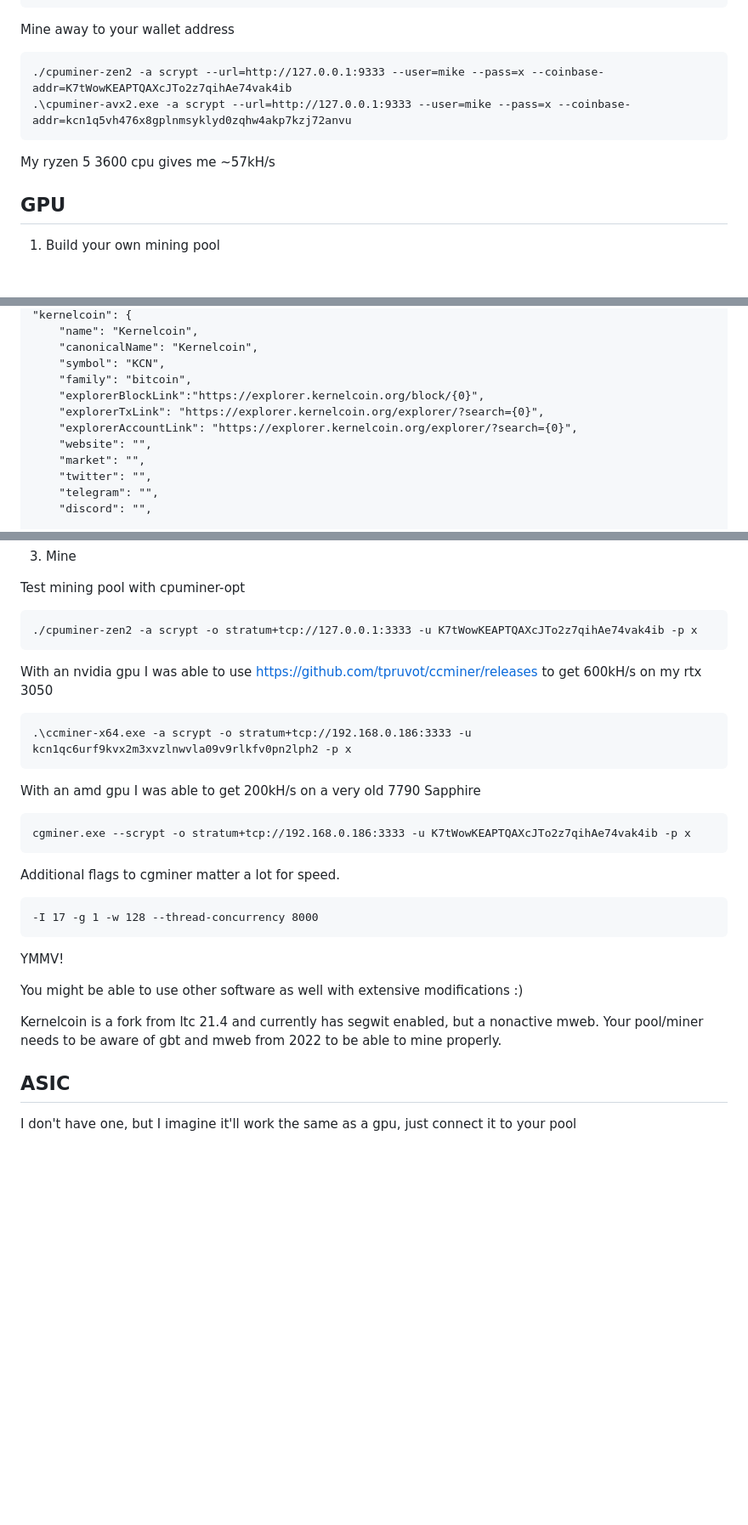
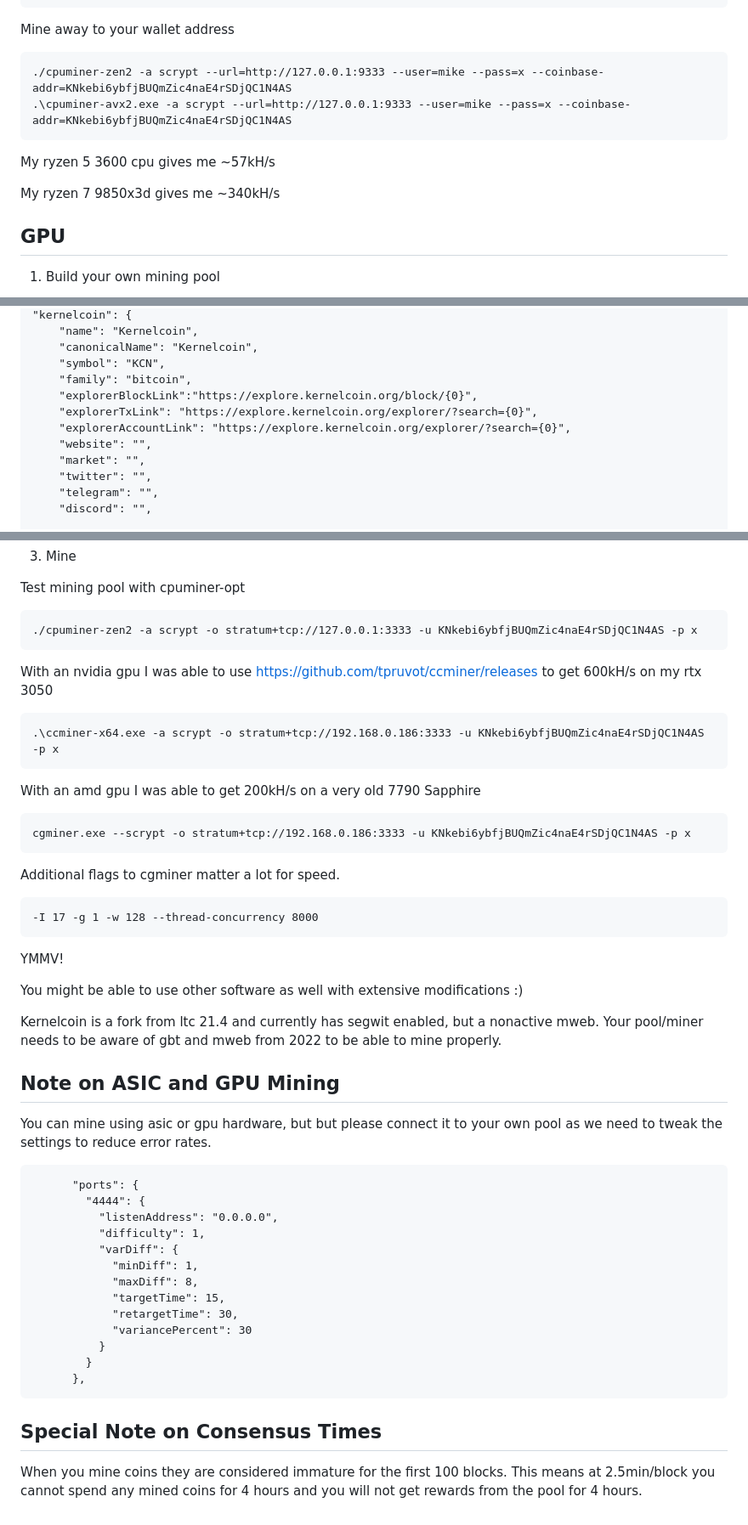
Before and after one commit to kernelcoinproject/kernelcoin, a Markdown page: mining_guide.md, 3 parts joined by grey strips. Shown at 85% size. GitHub-like rendering; blank space fills up the shorter version.

````diff
--- a/mining_guide.md
+++ b/mining_guide.md
@@ -60,10 +61,12 @@ Generate a wallet address either via gui or cli
 ```
 Mine away to your wallet address
 ```
-./cpuminer-zen2 -a scrypt --url=http://127.0.0.1:9333 --user=mike --pass=x --coinbase-addr=K7tWowKEAPTQAXcJTo2z7qihAe74vak4ib
-.\cpuminer-avx2.exe -a scrypt --url=http://127.0.0.1:9333 --user=mike --pass=x --coinbase-addr=kcn1q5vh476x8gplnmsyklyd0zqhw4akp7kzj72anvu
+./cpuminer-zen2 -a scrypt --url=http://127.0.0.1:9333 --user=mike --pass=x --coinbase-addr=KNkebi6ybfjBUQmZic4naE4rSDjQC1N4AS
+.\cpuminer-avx2.exe -a scrypt --url=http://127.0.0.1:9333 --user=mike --pass=x --coinbase-addr=KNkebi6ybfjBUQmZic4naE4rSDjQC1N4AS
 ```
 My ryzen 5 3600 cpu gives me ~57kH/s
+
+My ryzen 7 9850x3d gives me ~340kH/s
 
 ## GPU
 1. Build your own mining pool
@@ -215,9 +218,9 @@ sed -i '1r /dev/stdin' build/coins.json <<'EOF'
     "canonicalName": "Kernelcoin",
     "symbol": "KCN",
     "family": "bitcoin",
-    "explorerBlockLink":"https://explorer.kernelcoin.org/block/{0}",
-    "explorerTxLink": "https://explorer.kernelcoin.org/explorer/?search={0}",
-    "explorerAccountLink": "https://explorer.kernelcoin.org/explorer/?search={0}",
+    "explorerBlockLink":"https://explore.kernelcoin.org/block/{0}",
+    "explorerTxLink": "https://explore.kernelcoin.org/explorer/?search={0}",
+    "explorerAccountLink": "https://explore.kernelcoin.org/explorer/?search={0}",
     "website": "",
     "market": "",
     "twitter": "",
@@ -334,18 +337,18 @@ python3 proxy.py
 
 Test mining pool with cpuminer-opt
 ```
-./cpuminer-zen2 -a scrypt -o stratum+tcp://127.0.0.1:3333 -u K7tWowKEAPTQAXcJTo2z7qihAe74vak4ib -p x
+./cpuminer-zen2 -a scrypt -o stratum+tcp://127.0.0.1:3333 -u KNkebi6ybfjBUQmZic4naE4rSDjQC1N4AS -p x
 ```
 
 With an nvidia gpu I was able to use https://github.com/tpruvot/ccminer/releases to get 600kH/s on my rtx 3050
 
 ```
-.\ccminer-x64.exe -a scrypt -o stratum+tcp://192.168.0.186:3333 -u kcn1qc6urf9kvx2m3xvzlnwvla09v9rlkfv0pn2lph2 -p x
+.\ccminer-x64.exe -a scrypt -o stratum+tcp://192.168.0.186:3333 -u KNkebi6ybfjBUQmZic4naE4rSDjQC1N4AS -p x
 ```
 
 With an amd gpu I was able to get 200kH/s on a very old 7790 Sapphire
 ```
-cgminer.exe --scrypt -o stratum+tcp://192.168.0.186:3333 -u K7tWowKEAPTQAXcJTo2z7qihAe74vak4ib -p x
+cgminer.exe --scrypt -o stratum+tcp://192.168.0.186:3333 -u KNkebi6ybfjBUQmZic4naE4rSDjQC1N4AS -p x
 ```
 
 Additional flags to cgminer matter a lot for speed.
@@ -360,6 +363,26 @@ You might be able to use other software as well with extensive modifications :)
 
 Kernelcoin is a fork from ltc 21.4 and currently has segwit enabled, but a nonactive mweb. Your pool/miner needs to be aware of gbt and mweb from 2022 to be able to mine properly.
 
-## ASIC
+## Note on ASIC and GPU Mining
 
-I don't have one, but I imagine it'll work the same as a gpu, just connect it to your pool
+You can mine using asic or gpu hardware, but but please connect it to your own pool as we need to tweak the settings to reduce error rates.
+
+```
+      "ports": {
+        "4444": {
+          "listenAddress": "0.0.0.0",
+          "difficulty": 1,
+          "varDiff": {
+            "minDiff": 1,
+            "maxDiff": 8,
+            "targetTime": 15,
+            "retargetTime": 30,
+            "variancePercent": 30
+          }
+        }
+      },
+```
+
+## Special Note on Consensus Times
+
+When you mine coins they are considered immature for the first 100 blocks. This means at 2.5min/block you cannot spend any mined coins for 4 hours and you will not get rewards from the pool for 4 hours.
````
Also changed, not shown: other parts of mining_guide.md (+3 -2 lines).
